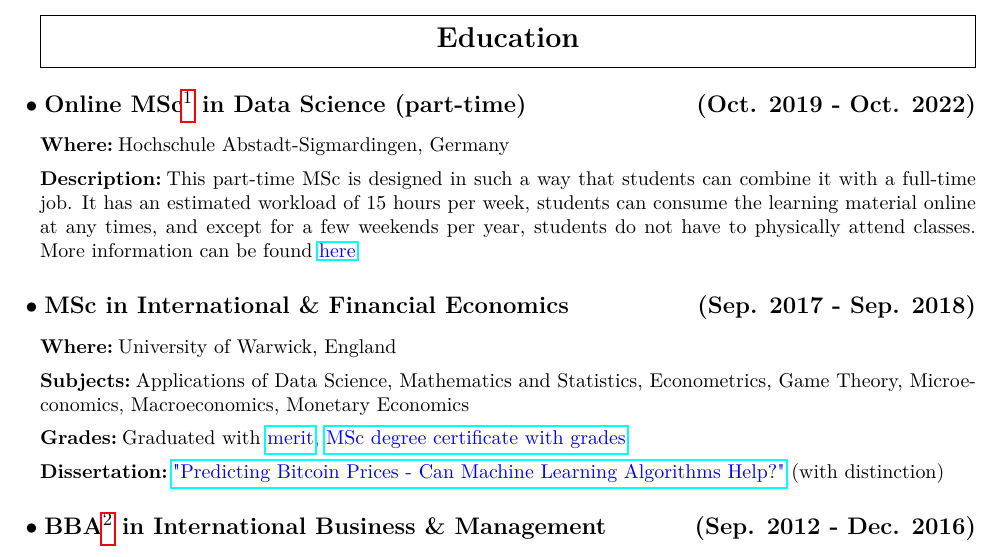
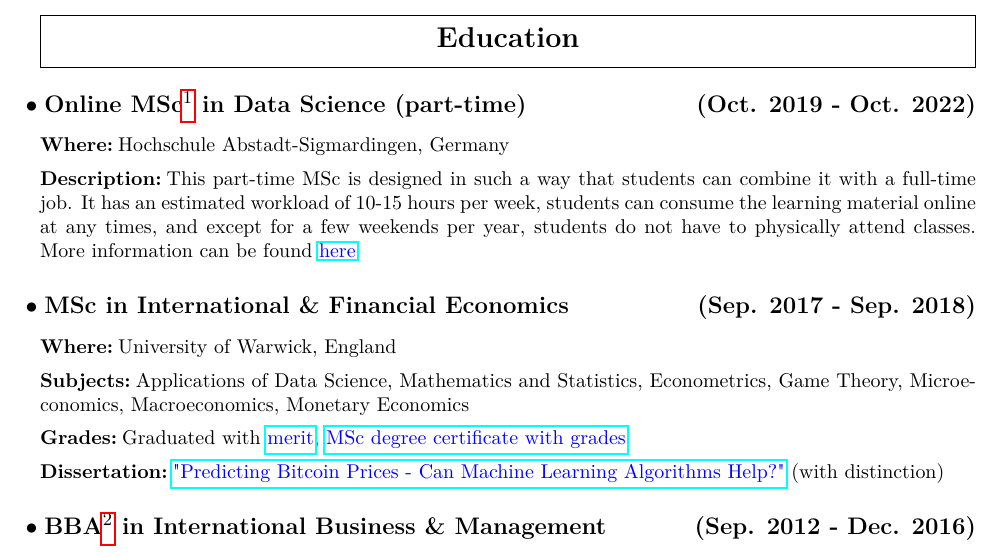
Before and after one commit to kevinsuedmersen/info, a LaTeX CV (files/CV_Kevin_Suedmersen.tex): part of page 2 of 2, cut so that both start at the same text. Compiled offline with pdfLaTeX.

Commit message:
adjusted some spelling

```diff
--- a/files/CV_Kevin_Suedmersen.tex
+++ b/files/CV_Kevin_Suedmersen.tex
@@ -116,7 +116,7 @@ MS Office & Intermediate & Continuous use of MS Excel, MS PowerPoint and MS Word
 \hfill
 (Oct. 2019 - Oct. 2022)}
 \subsubsection{Where} Hochschule Abstadt-Sigmardingen, Germany
-\subsubsection{Description} This part-time MSc is designed in such a way that students can combine it with a full-time job. It has an estimated workload of 15 hours per week, students can consume the learning material online at any times, and except for a few weekends per year, students do not have to physically attend classes. More information can be found \href{https://www.hs-albsig.de/studienangebot/masterstudiengaenge/data-science/}{\color{blue} here}
+\subsubsection{Description} This part-time MSc is designed in such a way that students can combine it with a full-time job. It has an estimated workload of 10-15 hours per week, students can consume the learning material online at any times, and except for a few weekends per year, students do not have to physically attend classes. More information can be found \href{https://www.hs-albsig.de/studienangebot/masterstudiengaenge/data-science/}{\color{blue} here}
 
 \subsection{MSc in International \& Financial Economics
 \hfill
```
Also changed, not shown: files/CV_Kevin_Suedmersen.pdf, 2 other files.
